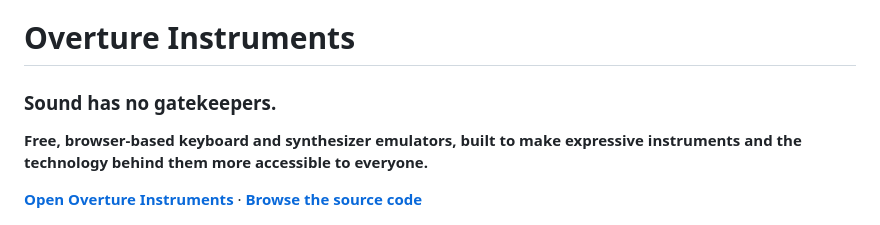
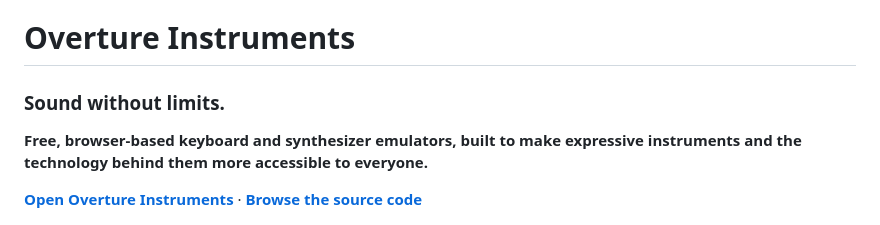
Before and after one commit to ForeverBoundless/Overture-Instruments, a Markdown page: README.md, the part around the change. GitHub-like rendering.

```diff
--- a/README.md
+++ b/README.md
@@ -1,6 +1,6 @@
 # Overture Instruments
 
-### Sound has no gatekeepers.
+### Sound without limits.
 
 **Free, browser-based keyboard and synthesizer emulators, built to make expressive instruments and the technology behind them more accessible to everyone.**
 
```
